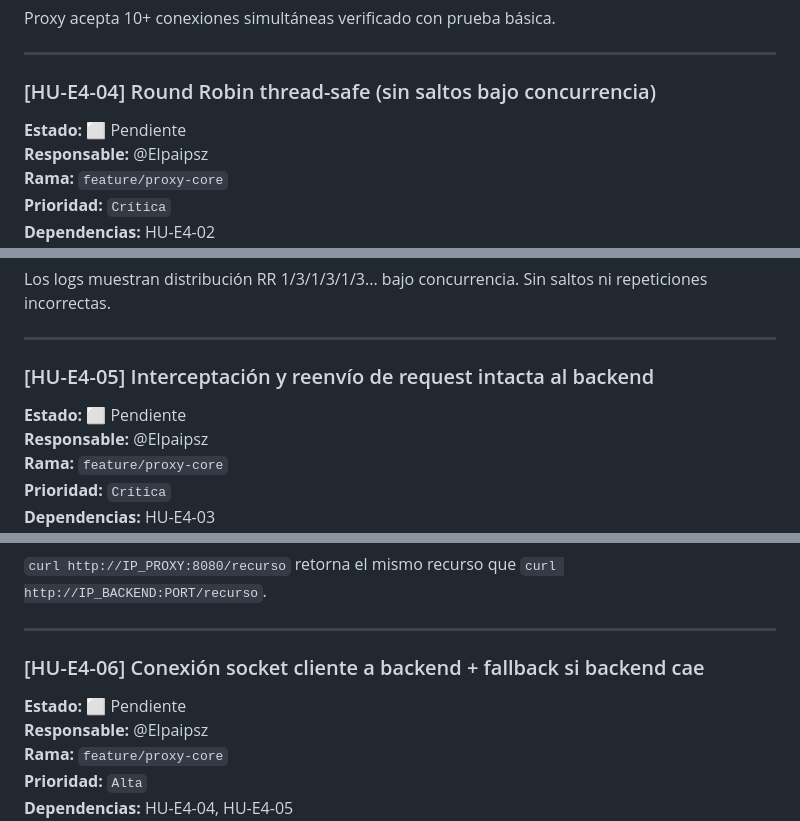
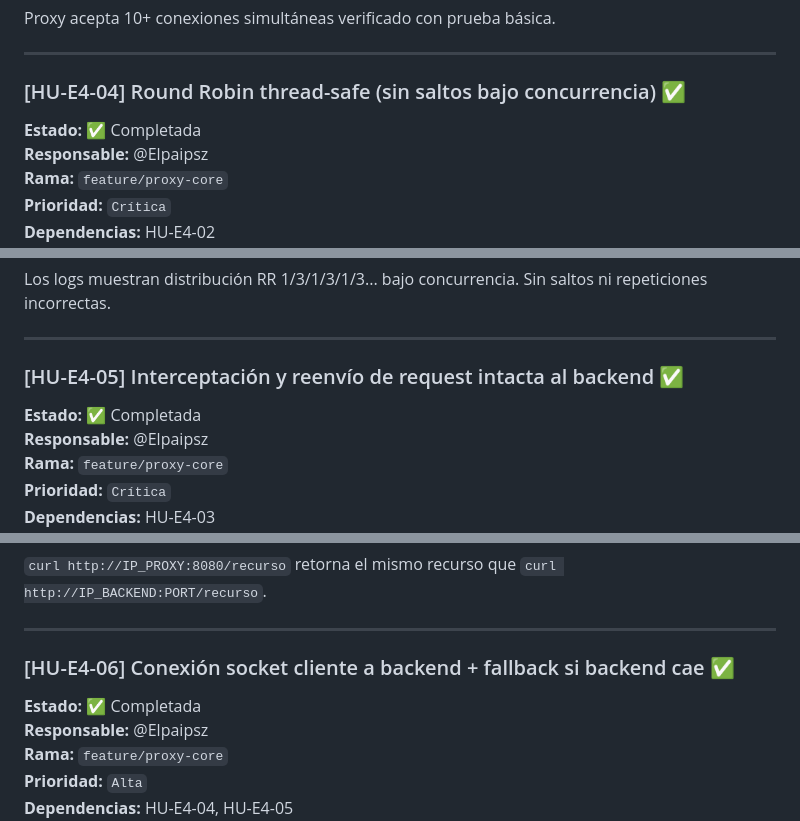
Before and after one commit to Nicolaszj/Web-Cluster, a Markdown page: BACKLOG_COMPLETO.md, 3 parts joined by grey strips. GitHub-like rendering.

```diff
--- a/BACKLOG_COMPLETO.md
+++ b/BACKLOG_COMPLETO.md
@@ -791,9 +791,9 @@ Proxy acepta 10+ conexiones simultáneas verificado con prueba básica.
 
 ---
 
-### [HU-E4-04] Round Robin thread-safe (sin saltos bajo concurrencia)
+### [HU-E4-04] Round Robin thread-safe (sin saltos bajo concurrencia) ✅
 
-**Estado:** ⬜ Pendiente
+**Estado:** ✅ Completada
 **Responsable:** @Elpaipsz
 **Rama:** `feature/proxy-core`
 **Prioridad:** `Crítica`
@@ -821,9 +821,9 @@ Los logs muestran distribución RR 1/3/1/3/1/3... bajo concurrencia. Sin saltos
 
 ---
 
-### [HU-E4-05] Interceptación y reenvío de request intacta al backend
+### [HU-E4-05] Interceptación y reenvío de request intacta al backend ✅
 
-**Estado:** ⬜ Pendiente
+**Estado:** ✅ Completada
 **Responsable:** @Elpaipsz
 **Rama:** `feature/proxy-core`
 **Prioridad:** `Crítica`
@@ -851,9 +851,9 @@ Los logs muestran distribución RR 1/3/1/3/1/3... bajo concurrencia. Sin saltos
 
 ---
 
-### [HU-E4-06] Conexión socket cliente a backend + fallback si backend cae
+### [HU-E4-06] Conexión socket cliente a backend + fallback si backend cae ✅
 
-**Estado:** ⬜ Pendiente
+**Estado:** ✅ Completada
 **Responsable:** @Elpaipsz
 **Rama:** `feature/proxy-core`
 **Prioridad:** `Alta`
```
Also changed, not shown: other parts of BACKLOG_COMPLETO.md (+23 -23 lines).
